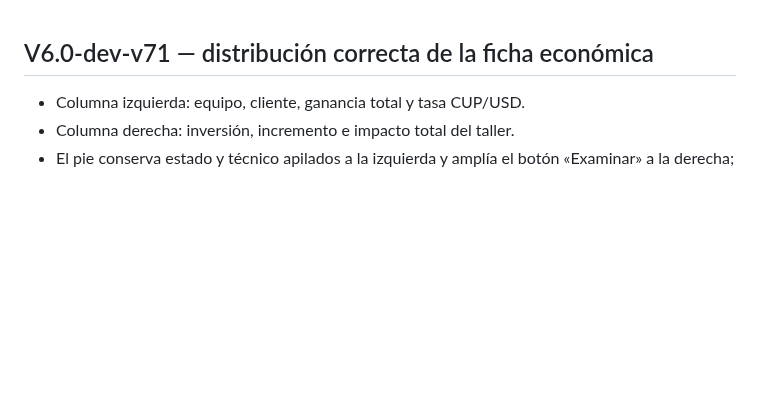
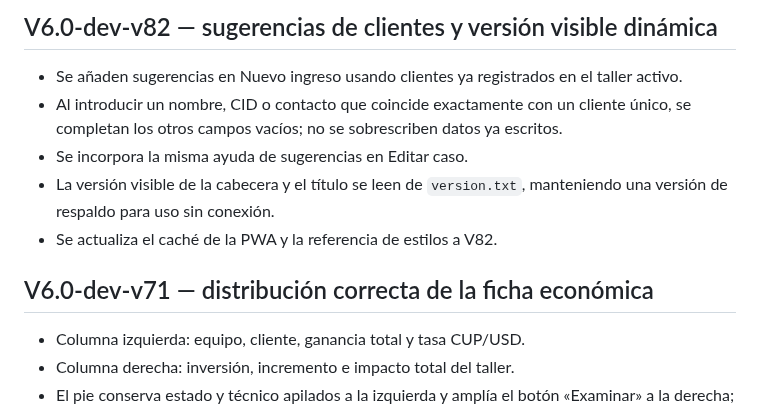
Before and after one commit to nexumapps/sandbox, a Markdown page: CHANGELOG.md, the part around the change. GitHub-like rendering; blank space fills up the shorter version.

Commit message:
Sandbox V6.0-dev-v82: client suggestions and dynamic version

```diff
--- a/CHANGELOG.md
+++ b/CHANGELOG.md
@@ -1,3 +1,10 @@
+## V6.0-dev-v82 — sugerencias de clientes y versión visible dinámica
+- Se añaden sugerencias en Nuevo ingreso usando clientes ya registrados en el taller activo.
+- Al introducir un nombre, CID o contacto que coincide exactamente con un cliente único, se completan los otros campos vacíos; no se sobrescriben datos ya escritos.
+- Se incorpora la misma ayuda de sugerencias en Editar caso.
+- La versión visible de la cabecera y el título se leen de `version.txt`, manteniendo una versión de respaldo para uso sin conexión.
+- Se actualiza el caché de la PWA y la referencia de estilos a V82.
+
 ## V6.0-dev-v71 — distribución correcta de la ficha económica
 - Columna izquierda: equipo, cliente, ganancia total y tasa CUP/USD.
 - Columna derecha: inversión, incremento e impacto total del taller.
```
